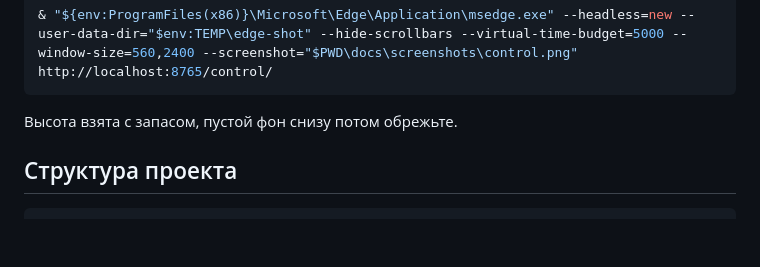
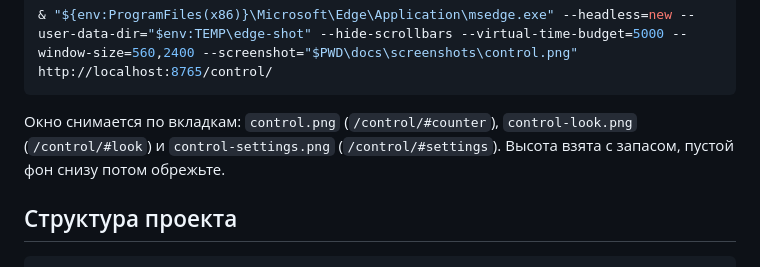
Before and after one commit to vvallikk/SwearCounter, a Markdown page: docs/DEVELOPMENT.md, the part around the change. Rendered like a GitHub page; blank space fills up the shorter version.

Commit message:
README: new control window screenshots, one per tab

````diff
--- a/docs/DEVELOPMENT.md
+++ b/docs/DEVELOPMENT.md
@@ -341,7 +341,9 @@ LGPL и т. п.).
 & "${env:ProgramFiles(x86)}\Microsoft\Edge\Application\msedge.exe" --headless=new --user-data-dir="$env:TEMP\edge-shot" --hide-scrollbars --virtual-time-budget=5000 --window-size=560,2400 --screenshot="$PWD\docs\screenshots\control.png" http://localhost:8765/control/
 ```
 
-Высота взята с запасом, пустой фон снизу потом обрежьте.
+Окно снимается по вкладкам: `control.png` (`/control/#counter`), `control-look.png`
+(`/control/#look`) и `control-settings.png` (`/control/#settings`). Высота взята с запасом,
+пустой фон снизу потом обрежьте.
 
 ## Структура проекта
 
````
Also changed, not shown: README.md (+7 -8 lines), docs/screenshots/control-look.png (added), docs/screenshots/control-settings.png (added), docs/screenshots/control.png.
